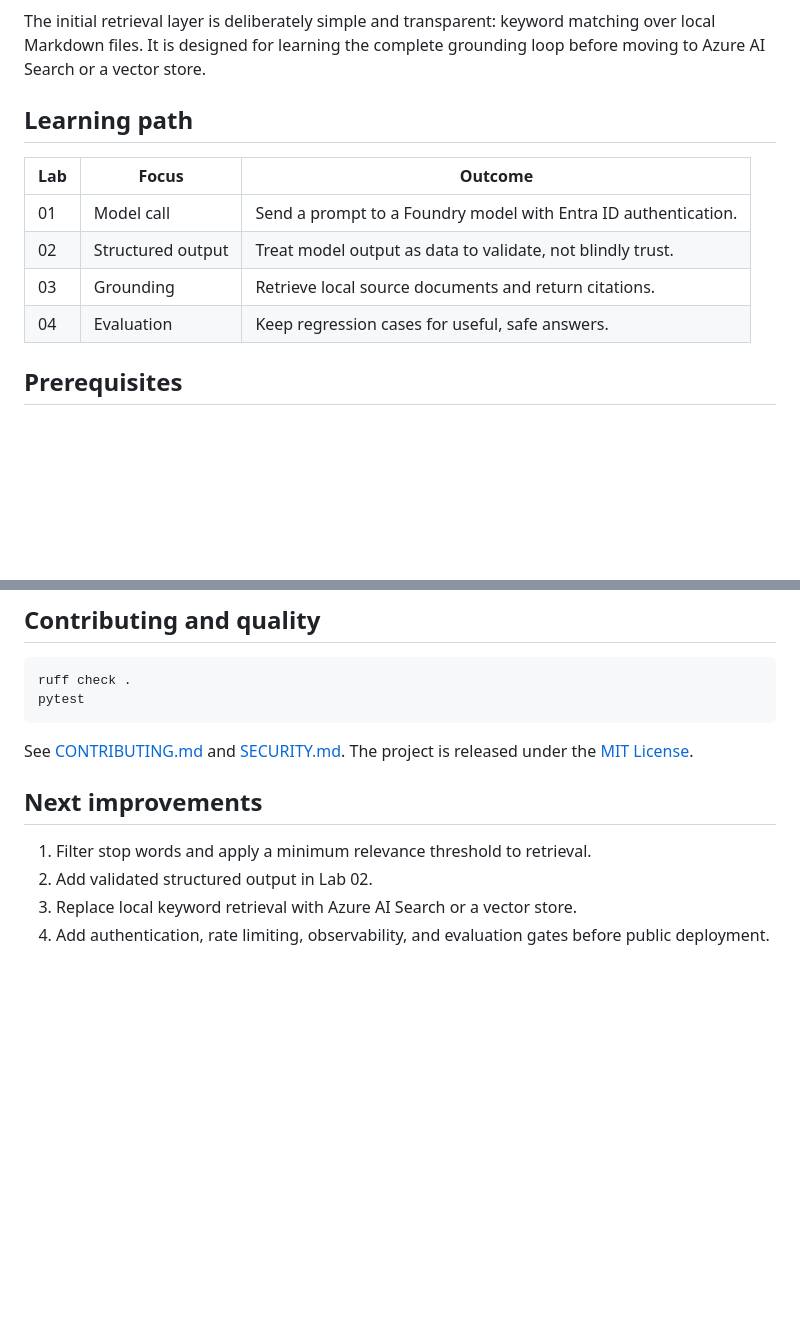
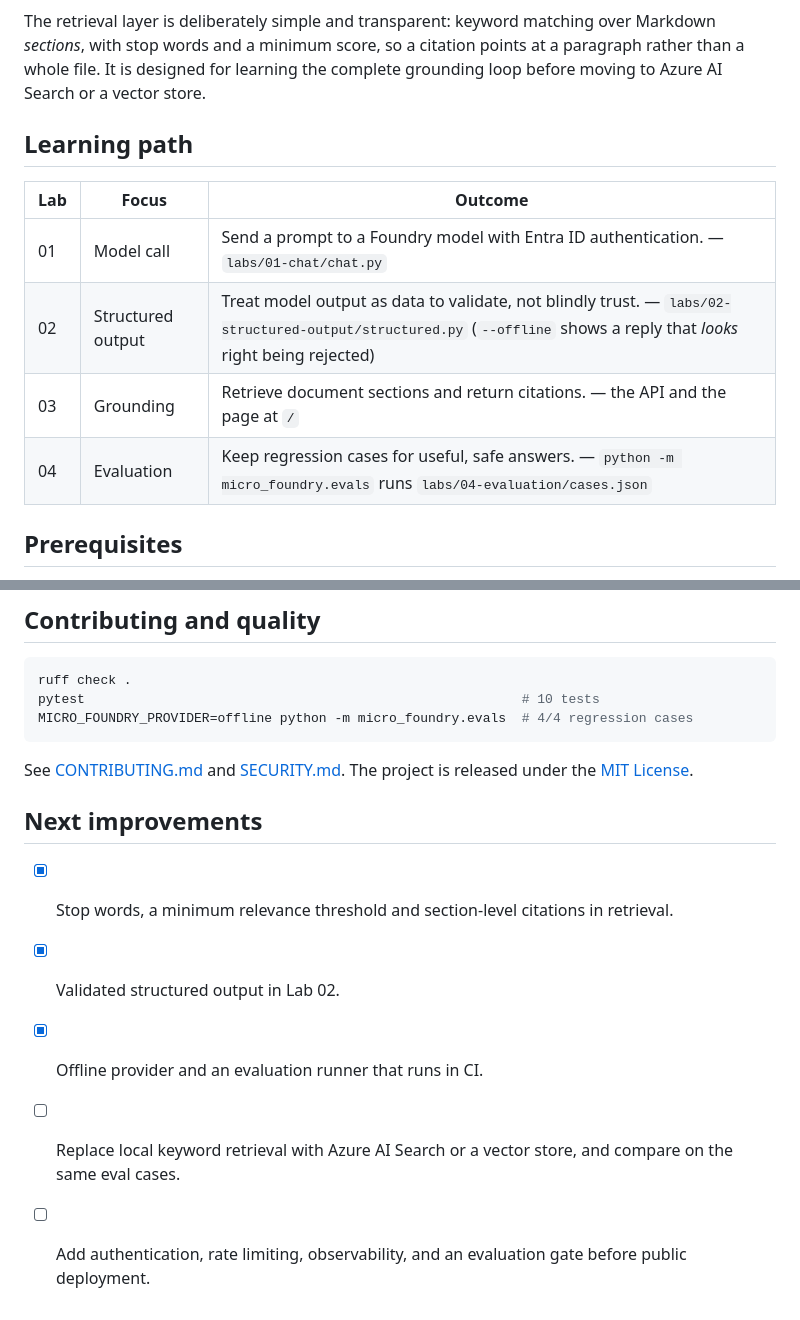
Before and after one commit to phlppgdfry/micro-foundry-lab, a Markdown page: README.md, 2 parts joined by grey strips. Drawn GitHub-style; blank space fills up the shorter version.

````diff
--- a/README.md
+++ b/README.md
@@ -28,15 +47,15 @@ flowchart LR
 ```
 
-The initial retrieval layer is deliberately simple and transparent: keyword matching over local Markdown files. It is designed for learning the complete grounding loop before moving to Azure AI Search or a vector store.
+The retrieval layer is deliberately simple and transparent: keyword matching over Markdown *sections*, with stop words and a minimum score, so a citation points at a paragraph rather than a whole file. It is designed for learning the complete grounding loop before moving to Azure AI Search or a vector store.
 
 ## Learning path
 
 | Lab | Focus | Outcome |
 | --- | --- | --- |
-| 01 | Model call | Send a prompt to a Foundry model with Entra ID authentication. |
-| 02 | Structured output | Treat model output as data to validate, not blindly trust. |
-| 03 | Grounding | Retrieve local source documents and return citations. |
-| 04 | Evaluation | Keep regression cases for useful, safe answers. |
+| 01 | Model call | Send a prompt to a Foundry model with Entra ID authentication. — `labs/01-chat/chat.py` |
+| 02 | Structured output | Treat model output as data to validate, not blindly trust. — `labs/02-structured-output/structured.py` (`--offline` shows a reply that *looks* right being rejected) |
+| 03 | Grounding | Retrieve document sections and return citations. — the API and the page at `/` |
+| 04 | Evaluation | Keep regression cases for useful, safe answers. — `python -m micro_foundry.evals` runs `labs/04-evaluation/cases.json` |
 
 ## Prerequisites
 
@@ -156,14 +203,16 @@ This is a learning project, not a complete production security boundary. Before
 
 ```bash
 ruff check .
-pytest
+pytest                                                        # 10 tests
+MICRO_FOUNDRY_PROVIDER=offline python -m micro_foundry.evals  # 4/4 regression cases
 ```
 
 See [CONTRIBUTING.md](CONTRIBUTING.md) and [SECURITY.md](SECURITY.md). The project is released under the [MIT License](LICENSE).
 
 ## Next improvements
 
-1. Filter stop words and apply a minimum relevance threshold to retrieval.
-2. Add validated structured output in Lab 02.
-3. Replace local keyword retrieval with Azure AI Search or a vector store.
-4. Add authentication, rate limiting, observability, and evaluation gates before public deployment.
+- [x] Stop words, a minimum relevance threshold and section-level citations in retrieval.
+- [x] Validated structured output in Lab 02.
+- [x] Offline provider and an evaluation runner that runs in CI.
+- [ ] Replace local keyword retrieval with Azure AI Search or a vector store, and compare on the same eval cases.
+- [ ] Add authentication, rate limiting, observability, and an evaluation gate before public deployment.
````
Also changed, not shown: other parts of README.md (+60 -13 lines), docs/images/ask-dark.png (added), docs/images/ask-light.png (added), 14 other files.
